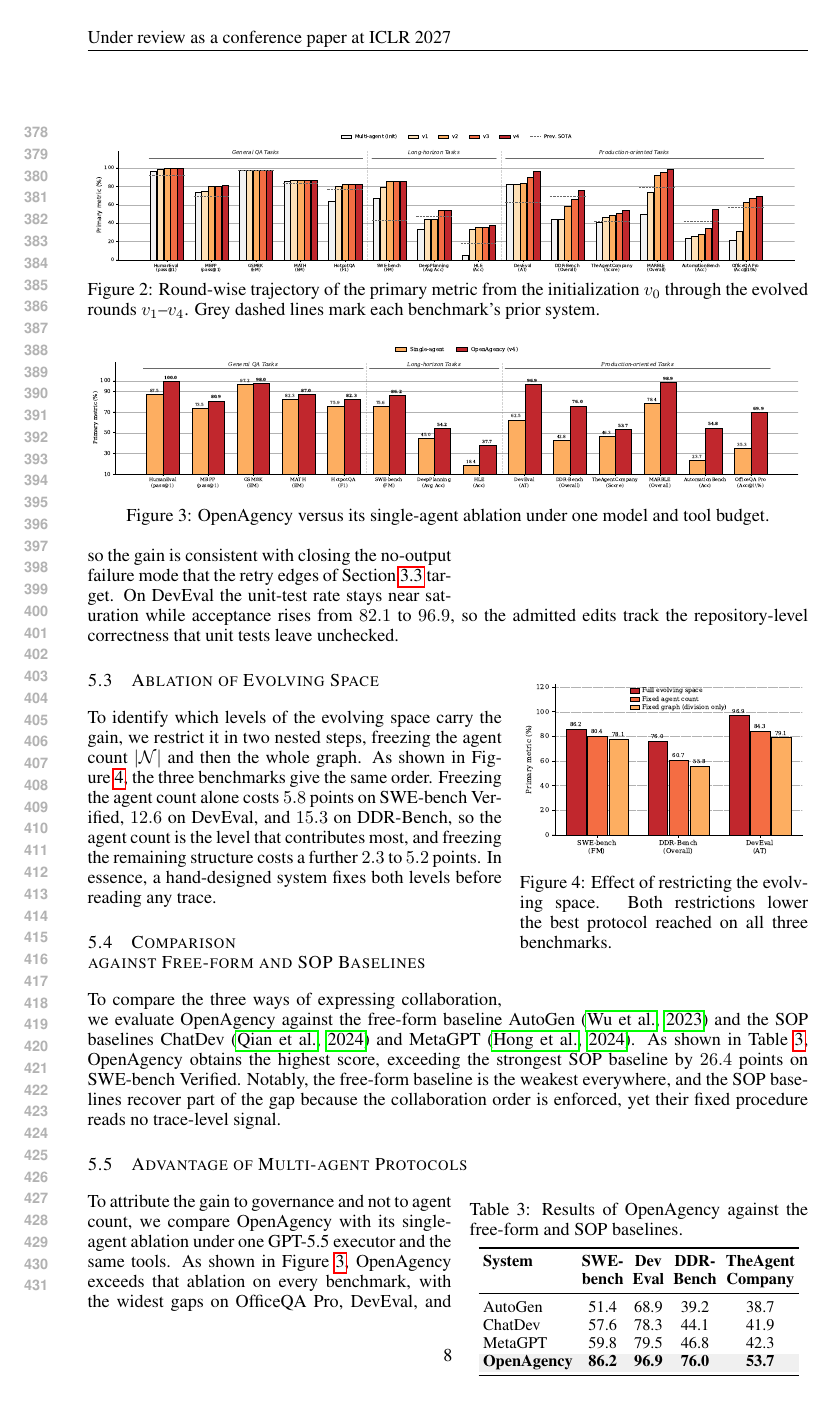
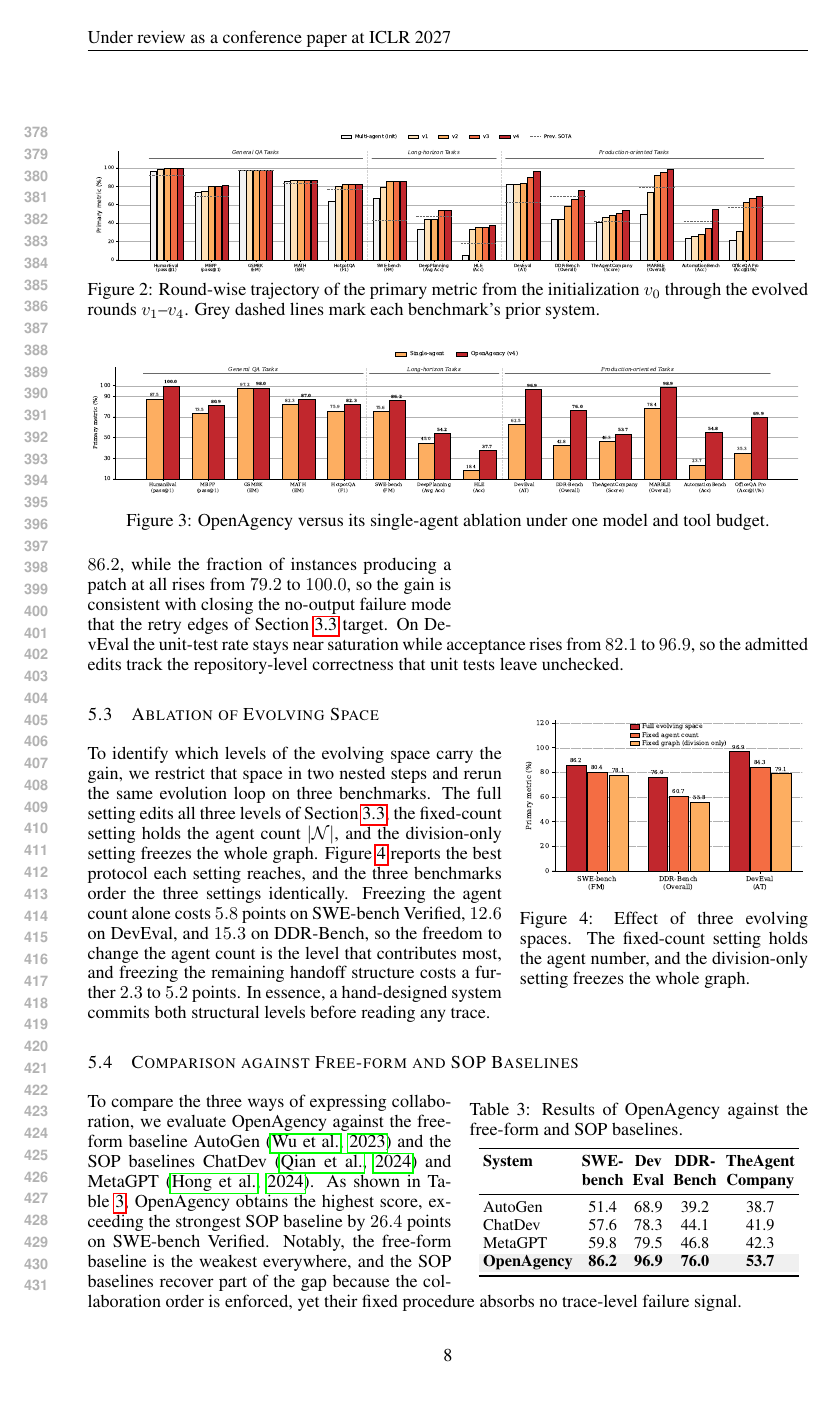
Before and after one commit to zhangshaolei1998/OpenAgency, a LaTeX paper (iclr2027_conference.tex): page 8 of 20. Compiled offline with pdfLaTeX.

Commit message:
Restore the prose that was trimmed alongside the jargon replacement
Keep only the vocabulary substitutions (arm -> setting, incumbent ->
the deployed protocol, screen -> check, pays most -> contributes most)
and put back every sentence that was shortened or deleted while chasing
the page count.

Generated with [Claude Code](https://claude.ai/code)
via [Happy](https://happy.engineering)

Co-Authored-By: Claude <noreply@anthropic.com>
Co-Authored-By: Happy <yesreply@happy.engineering>

```diff
--- a/iclr2027_conference.tex
+++ b/iclr2027_conference.tex
@@ -290,7 +290,7 @@ Acceptance test & 82.1 & 82.1 & 83.9 & 90.6 & \textbf{96.9} \\
 \vspace{-7mm}
 \end{tabular}
 \end{wraptable}
-To locate the gain inside a benchmark, we decompose the SWE-bench Verified and DevEval results into components. As shown in Table~\ref{tab:subdim}, the two improve at different points. On SWE-bench Verified the file-match rate given a patch moves only from $84.6$ to $86.2$, while the fraction of instances producing a patch at all rises from $79.2$ to $100.0$, so the gain is consistent with closing the no-output failure mode that the retry edges of Section~\ref{sec:self_evolving} target. On DevEval the unit-test rate stays near saturation while acceptance rises from $82.1$ to $96.9$, so the admitted edits track the repository-level correctness that unit tests leave unchecked.
+To locate the gain inside a benchmark, we decompose the SWE-bench Verified and DevEval results of every round into their component measurements. As shown in Table~\ref{tab:subdim}, the two improve at different points. On SWE-bench Verified the file-match rate given a patch moves only from $84.6$ to $86.2$, while the fraction of instances producing a patch at all rises from $79.2$ to $100.0$, so the gain is consistent with closing the no-output failure mode that the retry edges of Section~\ref{sec:self_evolving} target. On DevEval the unit-test rate stays near saturation while acceptance rises from $82.1$ to $96.9$, so the admitted edits track the repository-level correctness that unit tests leave unchecked.
 
 \begin{figure}[t]
 \centering
@@ -309,11 +309,11 @@ To locate the gain inside a benchmark, we decompose the SWE-bench Verified and D
 \centering
 \includegraphics[width=\linewidth]{figures/evolution_ablation.pdf}
 \vspace{-4mm}
-\caption{Effect of restricting the evolving space. Both restrictions lower the best protocol reached on all three benchmarks.}
+\caption{Effect of three evolving spaces. The fixed-count setting holds the agent number, and the division-only setting freezes the whole graph.}
 \vspace{-3mm}
 \label{fig:evo_space}
 \end{wrapfigure}
-To identify which levels of the evolving space carry the gain, we restrict it in two nested steps, freezing the agent count $|\mathcal{N}|$ and then the whole graph. As shown in Figure~\ref{fig:evo_space}, the three benchmarks give the same order. Freezing the agent count alone costs $5.8$ points on SWE-bench Verified, $12.6$ on DevEval, and $15.3$ on DDR-Bench, so the agent count is the level that contributes most, and freezing the remaining structure costs a further $2.3$ to $5.2$ points. In essence, a hand-designed system fixes both levels before reading any trace.
+To identify which levels of the evolving space carry the gain, we restrict that space in two nested steps and rerun the same evolution loop on three benchmarks. The full setting edits all three levels of Section~\ref{sec:self_evolving}, the fixed-count setting holds the agent count $|\mathcal{N}|$, and the division-only setting freezes the whole graph. Figure~\ref{fig:evo_space} reports the best protocol each setting reaches, and the three benchmarks order the three settings identically. Freezing the agent count alone costs $5.8$ points on SWE-bench Verified, $12.6$ on DevEval, and $15.3$ on DDR-Bench, so the freedom to change the agent count is the level that contributes most, and freezing the remaining handoff structure costs a further $2.3$ to $5.2$ points. In essence, a hand-designed system commits both structural levels before reading any trace.
 
 \subsection{Comparison against Free-form and SOP Baselines}
 \label{sec:free_form}
@@ -339,12 +339,12 @@ MetaGPT & 59.8 & 79.5 & 46.8 & 42.3 \\
 \bottomrule
 \end{tabular}
 \end{wraptable}
-To compare the three ways of expressing collaboration, we evaluate OpenAgency against the free-form baseline AutoGen \citep{wu2023autogenenablingnextgenllm} and the SOP baselines ChatDev \citep{qian2024chatdevcommunicativeagentssoftware} and MetaGPT \citep{hong2024metagptmetaprogrammingmultiagent}. As shown in Table~\ref{tab:free_form}, OpenAgency obtains the highest score, exceeding the strongest SOP baseline by $26.4$ points on SWE-bench Verified. Notably, the free-form baseline is the weakest everywhere, and the SOP baselines recover part of the gap because the collaboration order is enforced, yet their fixed procedure reads no trace-level signal.
+To compare the three ways of expressing collaboration, we evaluate OpenAgency against the free-form baseline AutoGen \citep{wu2023autogenenablingnextgenllm} and the SOP baselines ChatDev \citep{qian2024chatdevcommunicativeagentssoftware} and MetaGPT \citep{hong2024metagptmetaprogrammingmultiagent}. As shown in Table~\ref{tab:free_form}, OpenAgency obtains the highest score, exceeding the strongest SOP baseline by $26.4$ points on SWE-bench Verified. Notably, the free-form baseline is the weakest everywhere, and the SOP baselines recover part of the gap because the collaboration order is enforced, yet their fixed procedure absorbs no trace-level failure signal.
 
 \subsection{Advantage of Multi-agent Protocols}
 \label{sec:ablation_multi}
 
-To attribute the gain to governance and not to agent count, we compare OpenAgency with its single-agent ablation under one GPT-5.5 executor and the same tools. As shown in Figure~\ref{fig:svm}, OpenAgency exceeds that ablation on every benchmark, with the widest gaps on OfficeQA Pro, DevEval, and DDR-Bench. A single node interleaves solving and checking inside one context, while the governed protocol routes a partial output to a downstream role that validates it independently. The initialization column of Table~\ref{tab:main} agrees, since a multi-agent initialization without governance falls short.
+To attribute the gain to governance and not to agent count, we compare OpenAgency with its single-agent ablation under one GPT-5.5 executor and identical tool access. As shown in Figure~\ref{fig:svm}, OpenAgency exceeds that ablation on every benchmark, with the widest gaps on OfficeQA Pro, DevEval, and DDR-Bench. A single node interleaves solving and checking inside one context, while the governed protocol routes a partial output to a downstream role that validates it independently. The initialization column of Table~\ref{tab:main} agrees, since a multi-agent initialization without a governed protocol falls short.
 
 \subsection{Flexibility of Governed Protocols across Tasks}
 \label{sec:admissible}
```
Also changed, not shown: iclr2027_conference.pdf, iclr2027_conference.tex (6 more changed lines), 3 other files.
